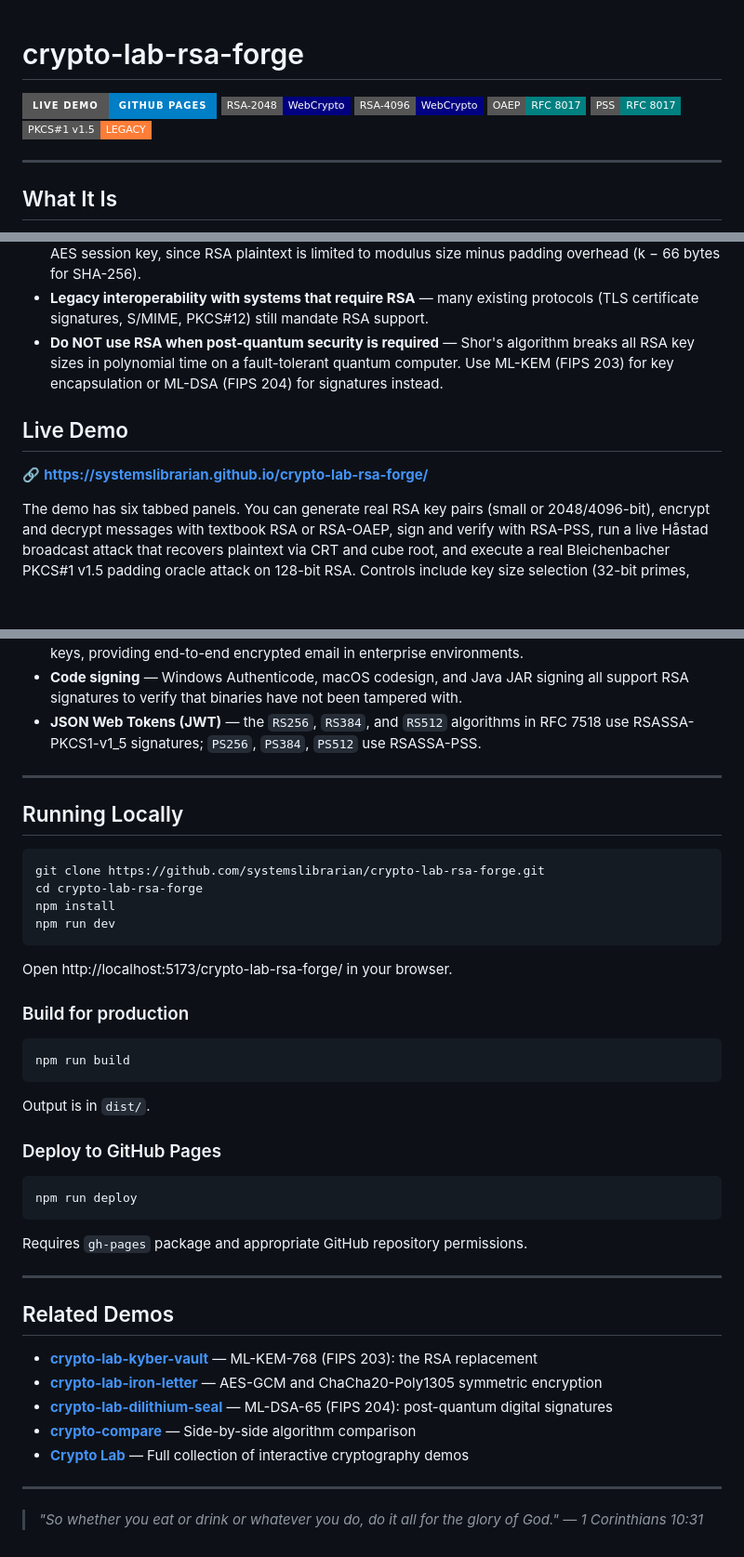
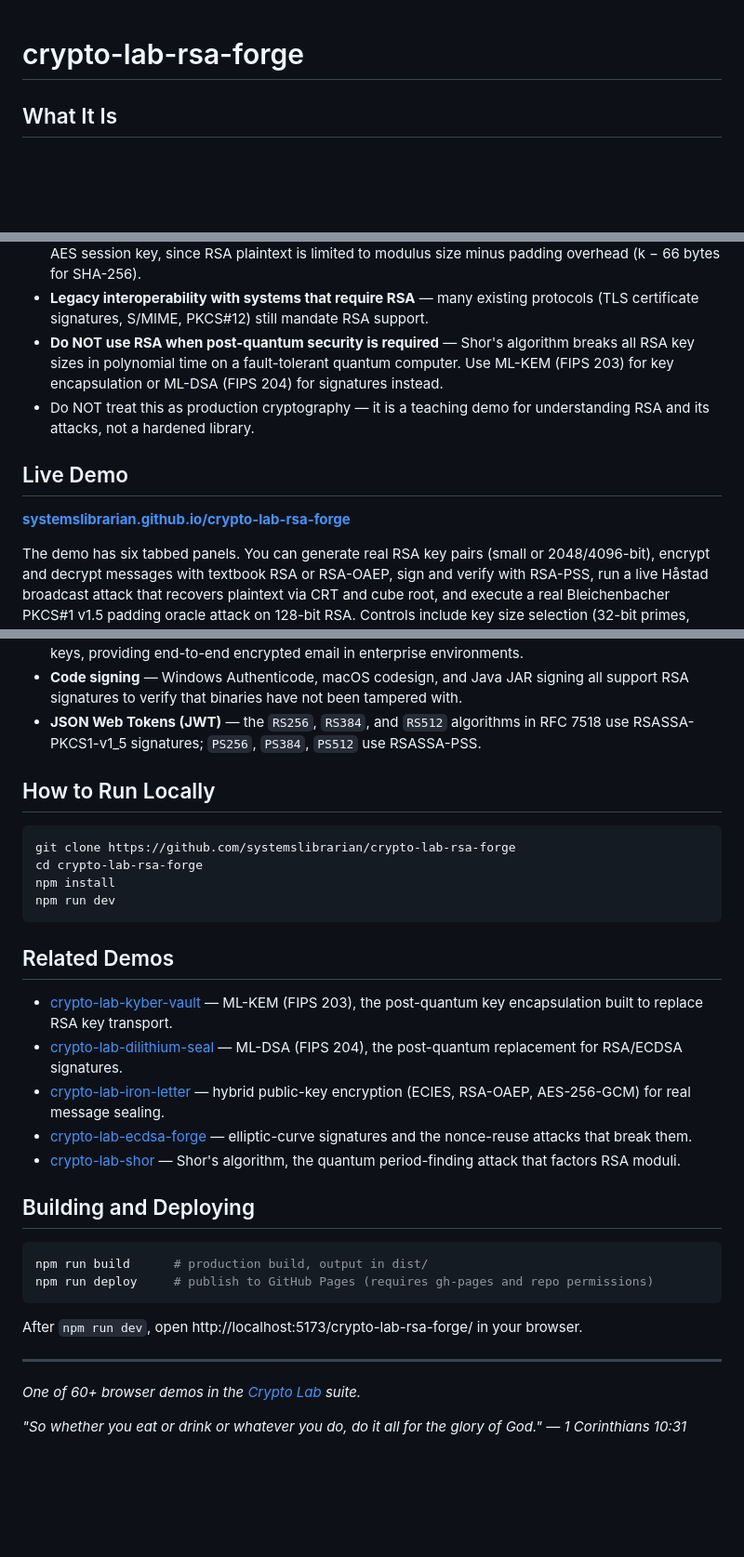
Before and after one commit to systemslibrarian/crypto-lab-rsa-forge, a Markdown page: README.md, 3 parts joined by grey strips. Shown at 93% size. Drawn GitHub-style; badges without logos; blank space fills up the shorter version.

Commit message:
docs: normalize README to canonical crypto-lab template + Related Demos
Uniform sections (What It Is / When to Use It / Live Demo / What Can Go Wrong /
Real-World Usage / How to Run Locally / Related Demos), standardized live-demo
link and footer, cross-links to sibling demos. Existing prose preserved.

Co-Authored-By: Claude Opus 4.8 (1M context) <noreply@anthropic.com>

````diff
--- a/README.md
+++ b/README.md
@@ -1,13 +1,4 @@
 # crypto-lab-rsa-forge
-
-[![Live Demo](https://img.shields.io/badge/Live%20Demo-GitHub%20Pages-blue?style=for-the-badge)](https://systemslibrarian.github.io/crypto-lab-rsa-forge/)
-[![RSA-2048](https://img.shields.io/badge/RSA--2048-WebCrypto-navy?style=flat-square)](https://www.w3.org/TR/WebCryptoAPI/)
-[![RSA-4096](https://img.shields.io/badge/RSA--4096-WebCrypto-navy?style=flat-square)](https://www.w3.org/TR/WebCryptoAPI/)
-[![OAEP](https://img.shields.io/badge/OAEP-RFC%208017-teal?style=flat-square)](https://www.rfc-editor.org/rfc/rfc8017)
-[![PSS](https://img.shields.io/badge/PSS-RFC%208017-teal?style=flat-square)](https://www.rfc-editor.org/rfc/rfc8017)
-[![PKCS#1 v1.5](https://img.shields.io/badge/PKCS%231%20v1.5-LEGACY-orange?style=flat-square)](https://www.rfc-editor.org/rfc/rfc8017)
-
----
 
 ## What It Is
 
@@ -20,10 +11,11 @@ RSA Forge is a browser-based interactive demonstration of RSA encryption, signat
 - **Wrapping symmetric keys for hybrid encryption** — RSA-OAEP is commonly used to transport an AES session key, since RSA plaintext is limited to modulus size minus padding overhead (k − 66 bytes for SHA-256).
 - **Legacy interoperability with systems that require RSA** — many existing protocols (TLS certificate signatures, S/MIME, PKCS#12) still mandate RSA support.
 - **Do NOT use RSA when post-quantum security is required** — Shor's algorithm breaks all RSA key sizes in polynomial time on a fault-tolerant quantum computer. Use ML-KEM (FIPS 203) for key encapsulation or ML-DSA (FIPS 204) for signatures instead.
+- Do NOT treat this as production cryptography — it is a teaching demo for understanding RSA and its attacks, not a hardened library.
 
 ## Live Demo
 
-🔗 **https://systemslibrarian.github.io/crypto-lab-rsa-forge/**
+**[systemslibrarian.github.io/crypto-lab-rsa-forge](https://systemslibrarian.github.io/crypto-lab-rsa-forge/)**
 
 The demo has six tabbed panels. You can generate real RSA key pairs (small or 2048/4096-bit), encrypt and decrypt messages with textbook RSA or RSA-OAEP, sign and verify with RSA-PSS, run a live Håstad broadcast attack that recovers plaintext via CRT and cube root, and execute a real Bleichenbacher PKCS#1 v1.5 padding oracle attack on 128-bit RSA. Controls include key size selection (32-bit primes, 2048-bit, 4096-bit), plaintext input, and attack abort.
 
@@ -43,45 +35,34 @@ The demo has six tabbed panels. You can generate real RSA key pairs (small or 20
 - **Code signing** — Windows Authenticode, macOS codesign, and Java JAR signing all support RSA signatures to verify that binaries have not been tampered with.
 - **JSON Web Tokens (JWT)** — the `RS256`, `RS384`, and `RS512` algorithms in RFC 7518 use RSASSA-PKCS1-v1_5 signatures; `PS256`, `PS384`, `PS512` use RSASSA-PSS.
 
----
-
-## Running Locally
+## How to Run Locally
 
 ```bash
-git clone https://github.com/systemslibrarian/crypto-lab-rsa-forge.git
+git clone https://github.com/systemslibrarian/crypto-lab-rsa-forge
 cd crypto-lab-rsa-forge
 npm install
 npm run dev
 ```
 
-Open http://localhost:5173/crypto-lab-rsa-forge/ in your browser.
+## Related Demos
 
-### Build for production
+- [crypto-lab-kyber-vault](https://systemslibrarian.github.io/crypto-lab-kyber-vault/) — ML-KEM (FIPS 203), the post-quantum key encapsulation built to replace RSA key transport.
+- [crypto-lab-dilithium-seal](https://systemslibrarian.github.io/crypto-lab-dilithium-seal/) — ML-DSA (FIPS 204), the post-quantum replacement for RSA/ECDSA signatures.
+- [crypto-lab-iron-letter](https://systemslibrarian.github.io/crypto-lab-iron-letter/) — hybrid public-key encryption (ECIES, RSA-OAEP, AES-256-GCM) for real message sealing.
+- [crypto-lab-ecdsa-forge](https://systemslibrarian.github.io/crypto-lab-ecdsa-forge/) — elliptic-curve signatures and the nonce-reuse attacks that break them.
+- [crypto-lab-shor](https://systemslibrarian.github.io/crypto-lab-shor/) — Shor's algorithm, the quantum period-finding attack that factors RSA moduli.
+
+## Building and Deploying
 
 ```bash
-npm run build
+npm run build      # production build, output in dist/
+npm run deploy     # publish to GitHub Pages (requires gh-pages and repo permissions)
 ```
 
-Output is in `dist/`.
-
-### Deploy to GitHub Pages
-
-```bash
-npm run deploy
-```
-
-Requires `gh-pages` package and appropriate GitHub repository permissions.
+After `npm run dev`, open http://localhost:5173/crypto-lab-rsa-forge/ in your browser.
 
 ---
 
-## Related Demos
+*One of 60+ browser demos in the [Crypto Lab](https://crypto-lab.systemslibrarian.dev/) suite.*
 
-- **[crypto-lab-kyber-vault](https://systemslibrarian.github.io/crypto-lab-kyber-vault/)** — ML-KEM-768 (FIPS 203): the RSA replacement
-- **[crypto-lab-iron-letter](https://systemslibrarian.github.io/crypto-lab-iron-letter/)** — AES-GCM and ChaCha20-Poly1305 symmetric encryption
-- **[crypto-lab-dilithium-seal](https://systemslibrarian.github.io/crypto-lab-dilithium-seal/)** — ML-DSA-65 (FIPS 204): post-quantum digital signatures
-- **[crypto-compare](https://systemslibrarian.github.io/crypto-compare/#asymmetric)** — Side-by-side algorithm comparison
-- **[Crypto Lab](https://systemslibrarian.github.io/)** — Full collection of interactive cryptography demos
-
----
-
-> *"So whether you eat or drink or whatever you do, do it all for the glory of God." — 1 Corinthians 10:31*
+*"So whether you eat or drink or whatever you do, do it all for the glory of God." — 1 Corinthians 10:31*
````
